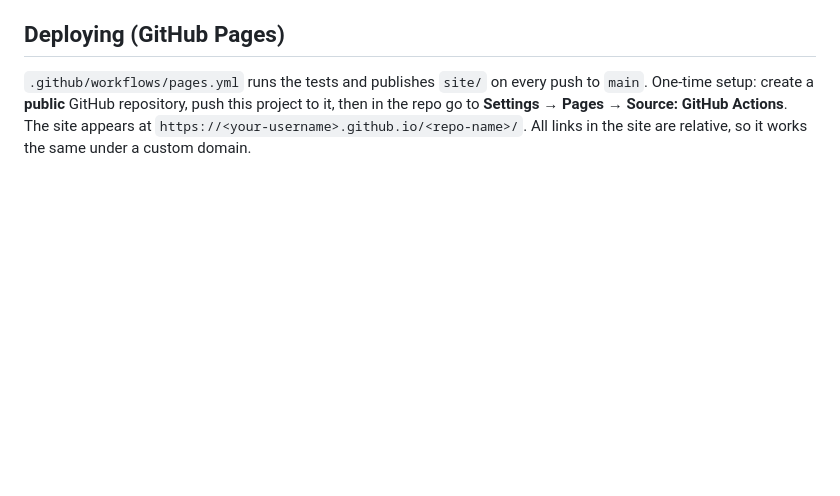
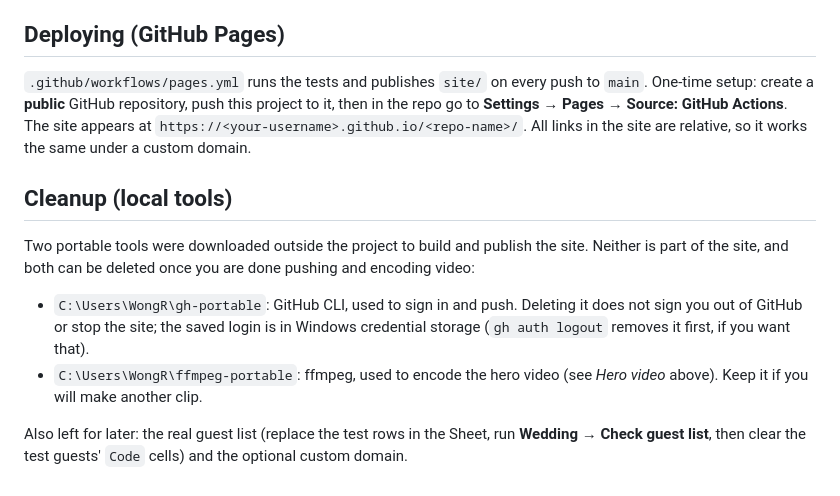
Before and after one commit to wongrae/03042027, a Markdown page: README.md, the part around the change. GitHub-like rendering; blank space fills up the shorter version.

Commit message:
Add a cleanup note for the local tools to the README
Co-Authored-By: Claude Sonnet 5.5 <noreply@anthropic.com>
Claude-Session: https://claude.ai/code/session_01KoyyMJCwLR6KNgGZUZP8uz

```diff
--- a/README.md
+++ b/README.md
@@ -72,3 +72,12 @@ Scrubbing is skipped (the still image stays) for visitors who ask their device f
 ## Deploying (GitHub Pages)
 
 `.github/workflows/pages.yml` runs the tests and publishes `site/` on every push to `main`. One-time setup: create a **public** GitHub repository, push this project to it, then in the repo go to **Settings → Pages → Source: GitHub Actions**. The site appears at `https://<your-username>.github.io/<repo-name>/`. All links in the site are relative, so it works the same under a custom domain.
+
+## Cleanup (local tools)
+
+Two portable tools were downloaded outside the project to build and publish the site. Neither is part of the site, and both can be deleted once you are done pushing and encoding video:
+
+- `C:\Users\WongR\gh-portable`: GitHub CLI, used to sign in and push. Deleting it does not sign you out of GitHub or stop the site; the saved login is in Windows credential storage (`gh auth logout` removes it first, if you want that).
+- `C:\Users\WongR\ffmpeg-portable`: ffmpeg, used to encode the hero video (see *Hero video* above). Keep it if you will make another clip.
+
+Also left for later: the real guest list (replace the test rows in the Sheet, run **Wedding → Check guest list**, then clear the test guests' `Code` cells) and the optional custom domain.
```
